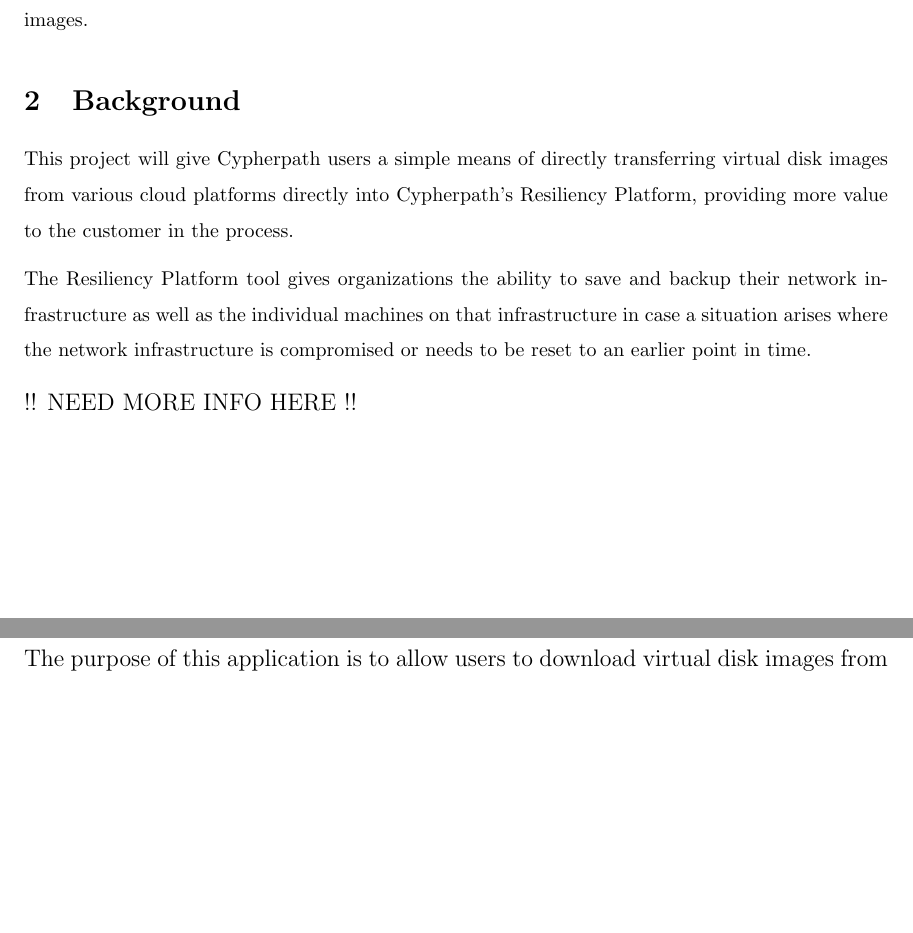
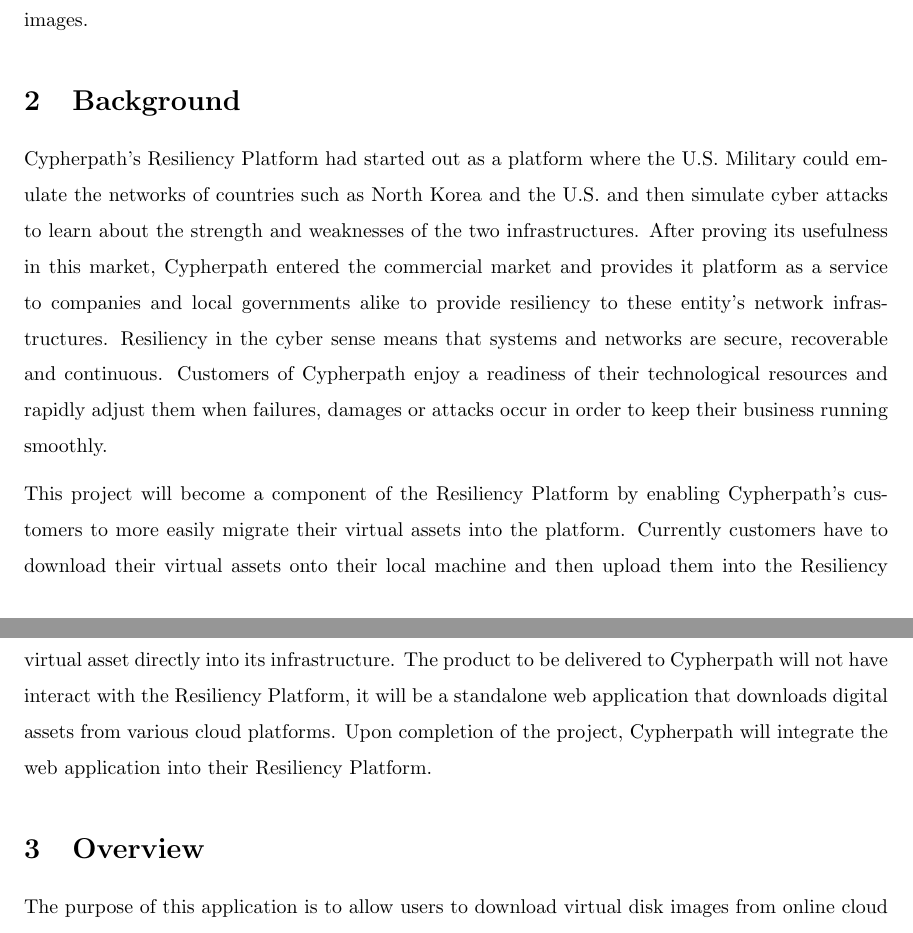
Before and after one commit to Captain-Cybeard/Capstone_Project, a LaTeX document (Docs/ReqSpec/reqspec.tex): two parts of pages 5 and 6 of 12, joined at a grey line, cut so that both start at the same text, the shorter picture padded with empty space. Compiled offline with pdfLaTeX.

Commit message:
edited down to overview section

```diff
--- a/Docs/ReqSpec/reqspec.tex
+++ b/Docs/ReqSpec/reqspec.tex
@@ -63,15 +63,22 @@
     directly from the cloud platform into the Resiliency Platform, cutting out the multi-step process of downloading and then uploading the virtual disk images.
 
     \section{Background}
-	This project will give Cypherpath users a simple means of directly transferring virtual disk images from various cloud platforms directly into
-    Cypherpath's Resiliency Platform, providing more value to the customer in the process.
+    Cypherpath's Resiliency Platform had started out as a platform where the U.S. Military could emulate the networks of countries such as North Korea and the U.S. and then simulate cyber attacks to
+    learn about the strength and weaknesses of the two infrastructures. After proving its usefulness in this market, Cypherpath entered the commercial market and provides it platform as a service to
+    companies and local governments alike to provide resiliency to these entity's network infrastructures. Resiliency in the cyber sense means that systems and networks are secure, recoverable and
+    continuous. Customers of Cypherpath enjoy a readiness of their technological resources and rapidly adjust them when failures, damages or attacks occur in order to keep their business running smoothly.
 
-	The Resiliency Platform tool gives organizations the ability to save and backup their network infrastructure as well as the individual machines on that infrastructure in case a situation
-	arises where the network infrastructure is compromised or needs to be reset to an earlier point in time.
+    This project will become a component of the Resiliency Platform by enabling Cypherpath's customers to more easily migrate their virtual assets into the platform. Currently customers have to download
+    their virtual assets onto their local machine and then upload them into the Resiliency Platform. This project will simplify this process by having the Resiliency Platform download the virtual asset directly
+    into its infrastructure. The product to be delivered to Cypherpath will not have interact with the Resiliency Platform, it will be a standalone web application that downloads digital assets from various cloud
+    platforms. Upon completion of the project, Cypherpath will integrate the web application into their Resiliency Platform.
 
-	\large !! NEED MORE INFO HERE !!
+	%This project will give Cypherpath users a simple means of directly transferring virtual disk images from various cloud platforms directly into
+    %Cypherpath's Resiliency Platform, providing more value to the customer in the process.
+
 
     \section{Overview}
+    %%%% Continue editing here %%%%%%%%%
     The purpose of this application is to allow users to download virtual disk images from online cloud platforms, to local file storage.
     The application itself will operate in the web browser using Python3 and Django. Upon starting the application the user will
     provide a URL to their account on the cloud platform. Processing the URL the user is then asked to provide credentials to validate they are the owner of
```
Also changed, not shown: Docs/ReqSpec/reqspec.pdf.
